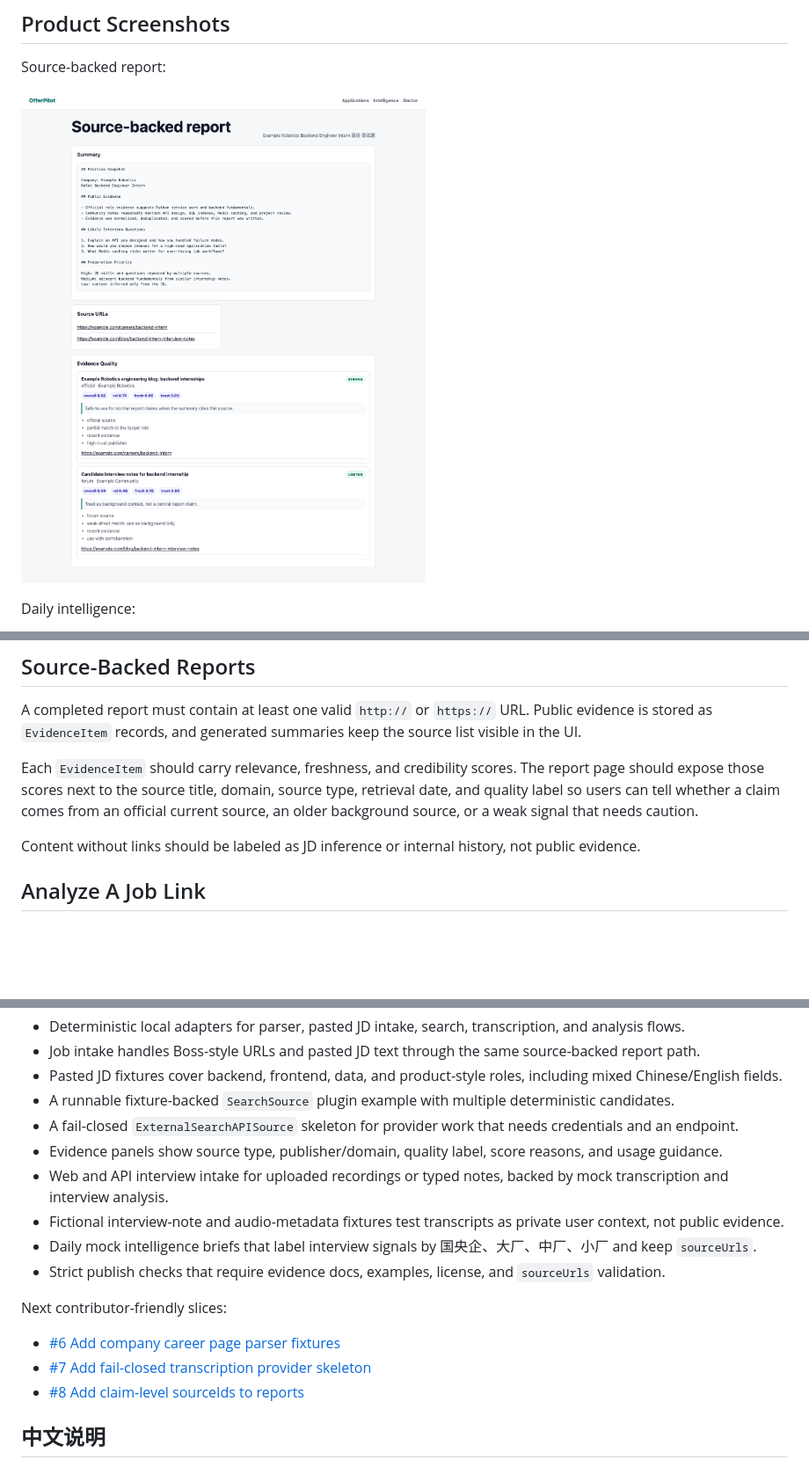
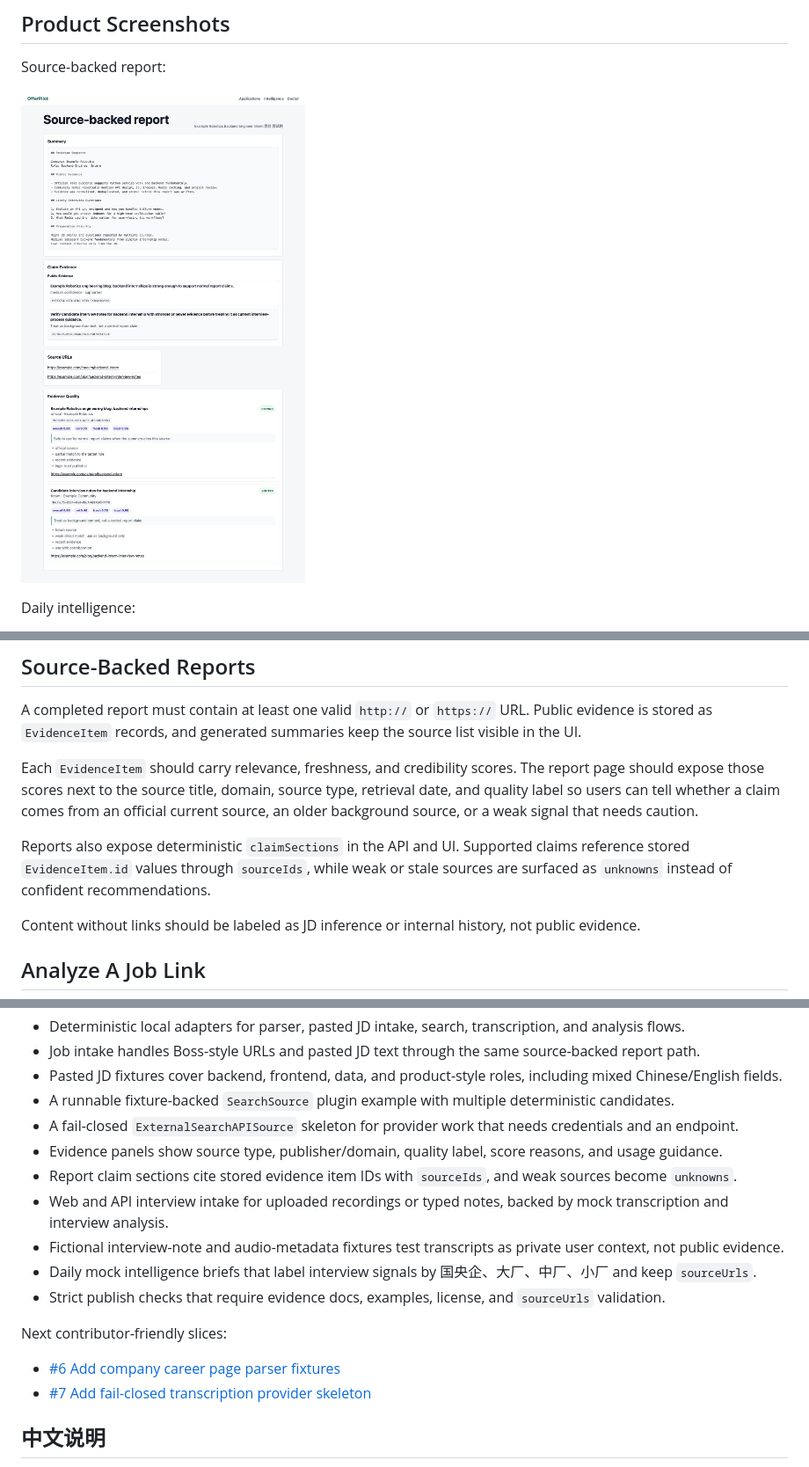
Before and after one commit to Lling0000/awesome-OfferPilot, a Markdown page: README.md, 3 parts joined by grey strips. Shown at 88% size. Rendered like a GitHub page; pictures changed too: assets/screenshots/report.png; blank space fills up the shorter version.

Commit message:
Add claim-level source IDs to reports

```diff
--- a/README.md
+++ b/README.md
@@ -150,6 +150,8 @@ A completed report must contain at least one valid `http://` or `https://` URL.
 
 Each `EvidenceItem` should carry relevance, freshness, and credibility scores. The report page should expose those scores next to the source title, domain, source type, retrieval date, and quality label so users can tell whether a claim comes from an official current source, an older background source, or a weak signal that needs caution.
 
+Reports also expose deterministic `claimSections` in the API and UI. Supported claims reference stored `EvidenceItem.id` values through `sourceIds`, while weak or stale sources are surfaced as `unknowns` instead of confident recommendations.
+
 Content without links should be labeled as JD inference or internal history, not public evidence.
 
 ## Analyze A Job Link
@@ -195,6 +197,7 @@ Current baseline:
 - A runnable fixture-backed `SearchSource` plugin example with multiple deterministic candidates.
 - A fail-closed `ExternalSearchAPISource` skeleton for provider work that needs credentials and an endpoint.
 - Evidence panels show source type, publisher/domain, quality label, score reasons, and usage guidance.
+- Report claim sections cite stored evidence item IDs with `sourceIds`, and weak sources become `unknowns`.
 - Web and API interview intake for uploaded recordings or typed notes, backed by mock transcription and interview analysis.
 - Fictional interview-note and audio-metadata fixtures test transcripts as private user context, not public evidence.
 - Daily mock intelligence briefs that label interview signals by 国央企、大厂、中厂、小厂 and keep `sourceUrls`.
@@ -204,7 +207,6 @@ Next contributor-friendly slices:
 
 - [#6 Add company career page parser fixtures](https://github.com/Lling0000/awesome-OfferPilot/issues/6)
 - [#7 Add fail-closed transcription provider skeleton](https://github.com/Lling0000/awesome-OfferPilot/issues/7)
-- [#8 Add claim-level sourceIds to reports](https://github.com/Lling0000/awesome-OfferPilot/issues/8)
 
 ## 中文说明
 
```
Also changed, not shown: docs/roadmap.md (+1 -1 lines), docs/search-and-evidence.md (+4 -2 lines), 7 other files.
